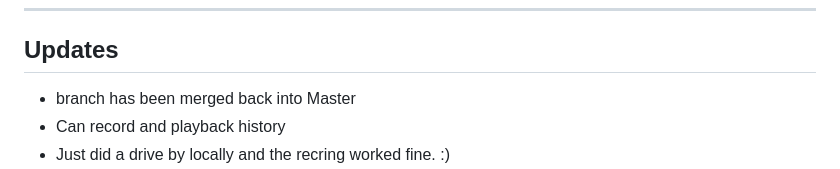
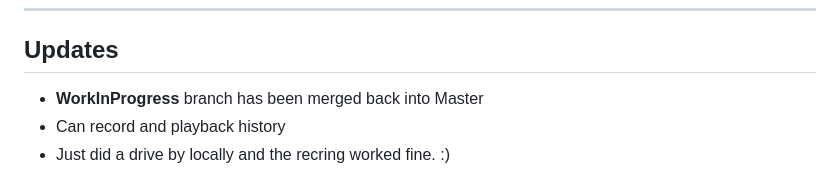
Before and after one commit to djaus2/GPSMapIoTHub, a Markdown page: README.md, the part around the change. Rendered like a GitHub page.

```diff
--- a/README.md
+++ b/README.md
@@ -7,7 +7,7 @@ Uses Telerik Map Component.
 
 ## Updates
 
-- branch has been merged back into Master
+- **WorkInProgress** branch has been merged back into Master
 - Can record and playback history
 - Just did a drive by locally and the recring worked fine. :)
 - Can jumper GP12/13 for selecting between two wifis and whether or not to use Serial.  Can also select Blutooth, GP11
```
